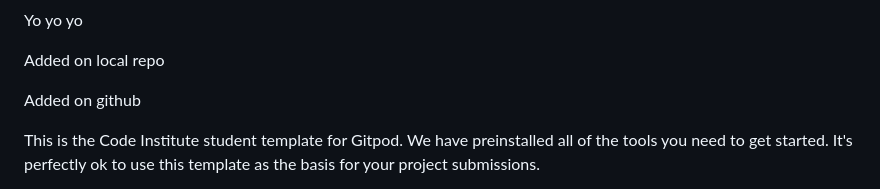
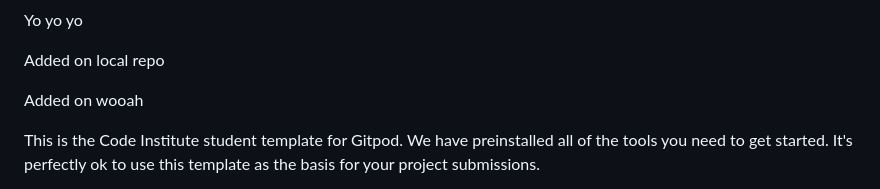
Before and after one commit to johnrearden/franken-project, a Markdown page: README.md, the part around the change. Drawn GitHub-style.

```diff
--- a/README.md
+++ b/README.md
@@ -6,7 +6,7 @@ Yo yo yo
 
 Added on local repo
 
-Added on github
+Added on wooah
 
 This is the Code Institute student template for Gitpod. We have preinstalled all of the tools you need to get started. It's perfectly ok to use this template as the basis for your project submissions.
 
```
